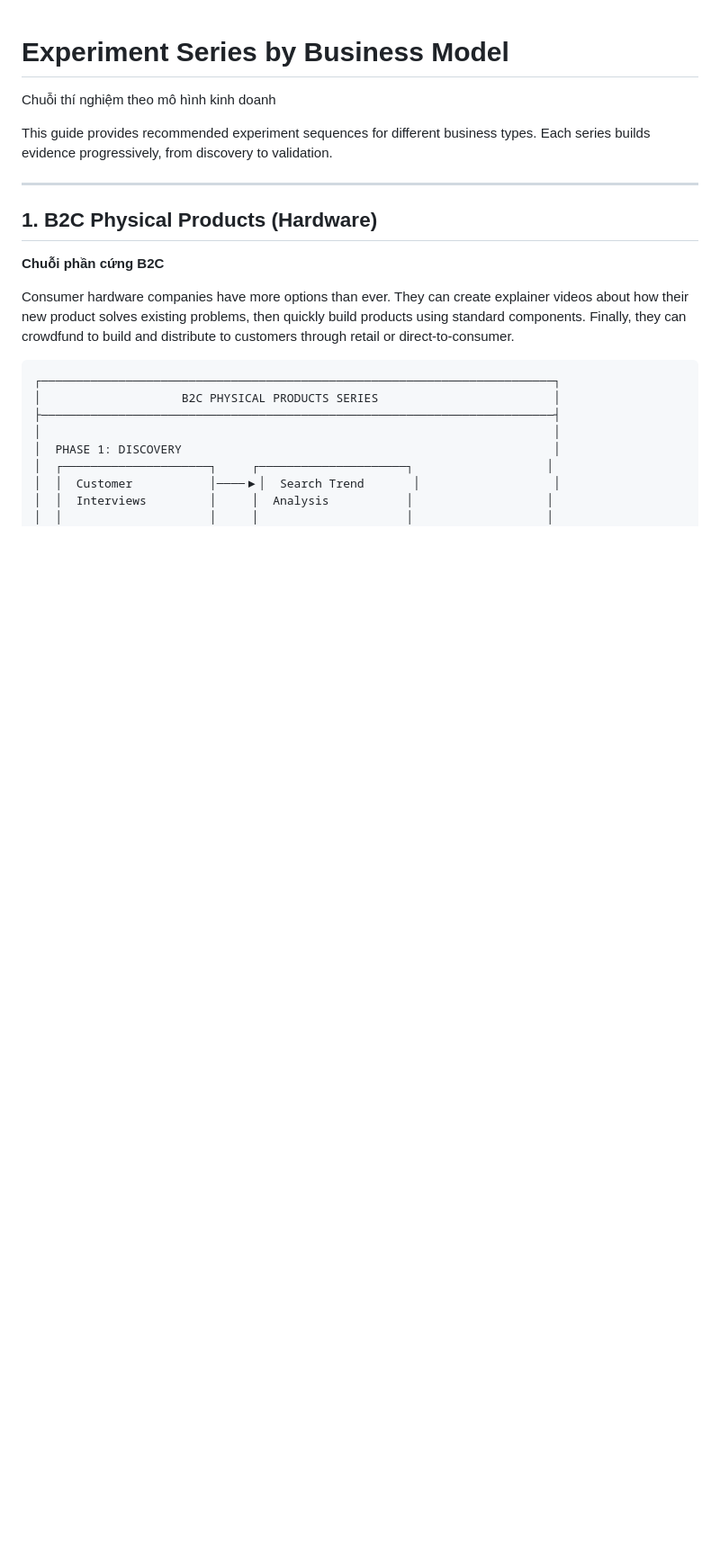
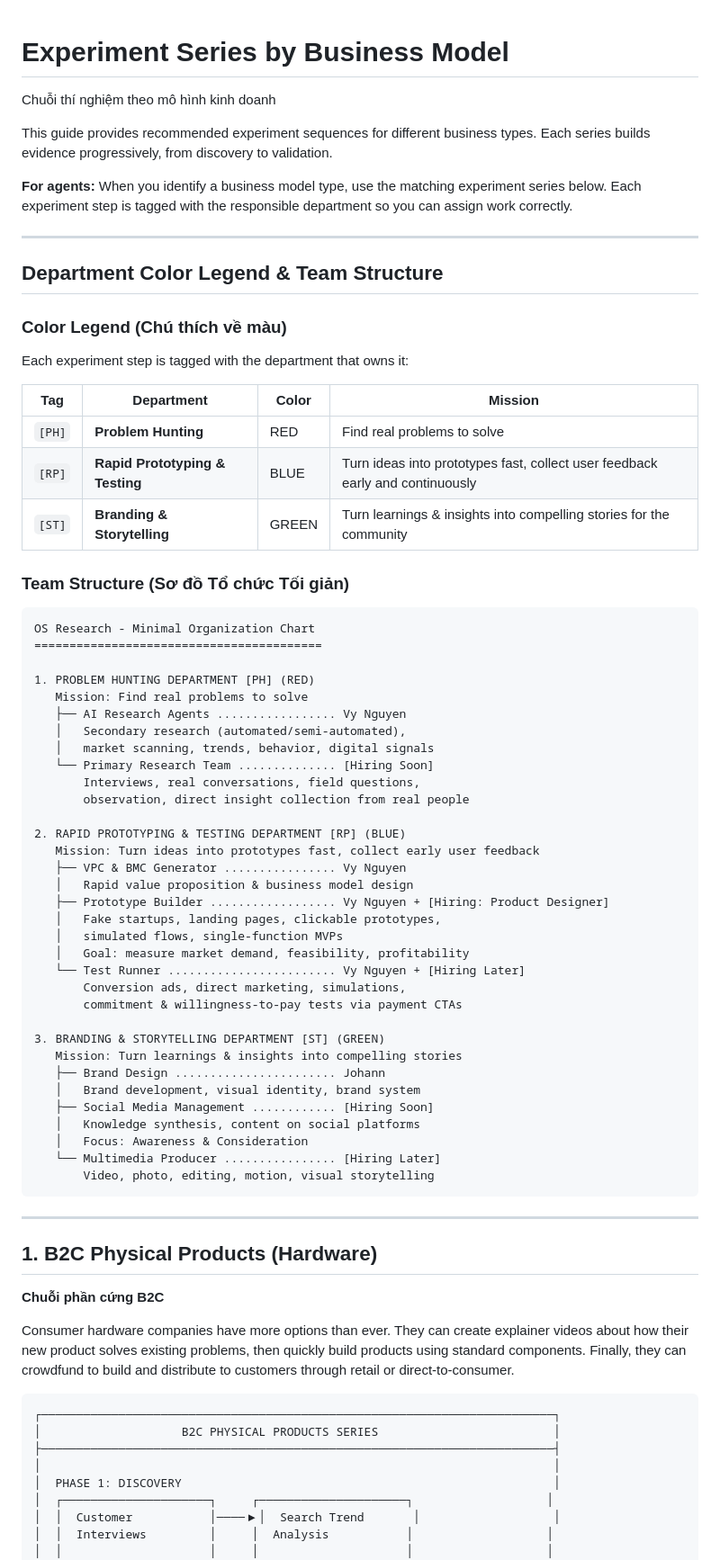
Before and after one commit to nntrvy/os-research-engine, a Markdown page: 2-experiment-guide/experiment-series.md, the part around one of its changes. Shown at 90% size. GitHub-like rendering; blank space fills up the shorter version.

````diff
--- a/2-experiment-guide/experiment-series.md
+++ b/2-experiment-guide/experiment-series.md
@@ -3,6 +3,60 @@
 Chuỗi thí nghiệm theo mô hình kinh doanh
 
 This guide provides recommended experiment sequences for different business types. Each series builds evidence progressively, from discovery to validation.
+
+**For agents:** When you identify a business model type, use the matching experiment series below. Each experiment step is tagged with the responsible department so you can assign work correctly.
+
+---
+
+## Department Color Legend & Team Structure
+
+### Color Legend (Chú thích về màu)
+
+Each experiment step is tagged with the department that owns it:
+
+| Tag | Department | Color | Mission |
+|-----|-----------|-------|---------|
+| `[PH]` | **Problem Hunting** | RED | Find real problems to solve |
+| `[RP]` | **Rapid Prototyping & Testing** | BLUE | Turn ideas into prototypes fast, collect user feedback early and continuously |
+| `[ST]` | **Branding & Storytelling** | GREEN | Turn learnings & insights into compelling stories for the community |
+
+### Team Structure (Sơ đồ Tổ chức Tối giản)
+
+```
+OS Research - Minimal Organization Chart
+=========================================
+
+1. PROBLEM HUNTING DEPARTMENT [PH] (RED)
+   Mission: Find real problems to solve
+   ├── AI Research Agents ................. Vy Nguyen
+   │   Secondary research (automated/semi-automated),
+   │   market scanning, trends, behavior, digital signals
+   └── Primary Research Team .............. [Hiring Soon]
+       Interviews, real conversations, field questions,
+       observation, direct insight collection from real people
+
+2. RAPID PROTOTYPING & TESTING DEPARTMENT [RP] (BLUE)
+   Mission: Turn ideas into prototypes fast, collect early user feedback
+   ├── VPC & BMC Generator ................ Vy Nguyen
+   │   Rapid value proposition & business model design
+   ├── Prototype Builder .................. Vy Nguyen + [Hiring: Product Designer]
+   │   Fake startups, landing pages, clickable prototypes,
+   │   simulated flows, single-function MVPs
+   │   Goal: measure market demand, feasibility, profitability
+   └── Test Runner ........................ Vy Nguyen + [Hiring Later]
+       Conversion ads, direct marketing, simulations,
+       commitment & willingness-to-pay tests via payment CTAs
+
+3. BRANDING & STORYTELLING DEPARTMENT [ST] (GREEN)
+   Mission: Turn learnings & insights into compelling stories
+   ├── Brand Design ....................... Johann
+   │   Brand development, visual identity, brand system
+   ├── Social Media Management ............ [Hiring Soon]
+   │   Knowledge synthesis, content on social platforms
+   │   Focus: Awareness & Consideration
+   └── Multimedia Producer ................ [Hiring Later]
+       Video, photo, editing, motion, visual storytelling
+```
 
 ---
 
````
Also changed, not shown: other parts of 2-experiment-guide/experiment-series.md (+43 -43 lines), Context MDs for LLMs/CLAUDE.md (+7 -0 lines).
